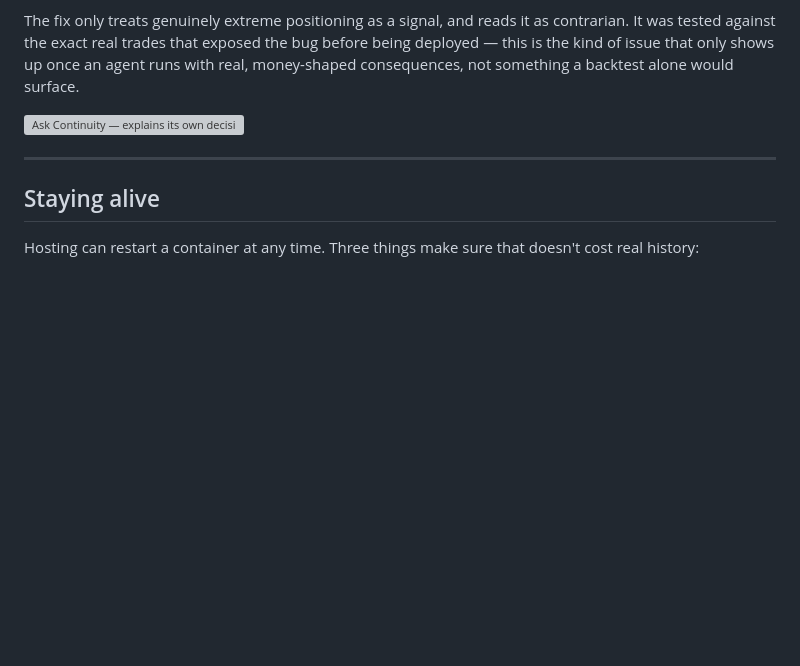
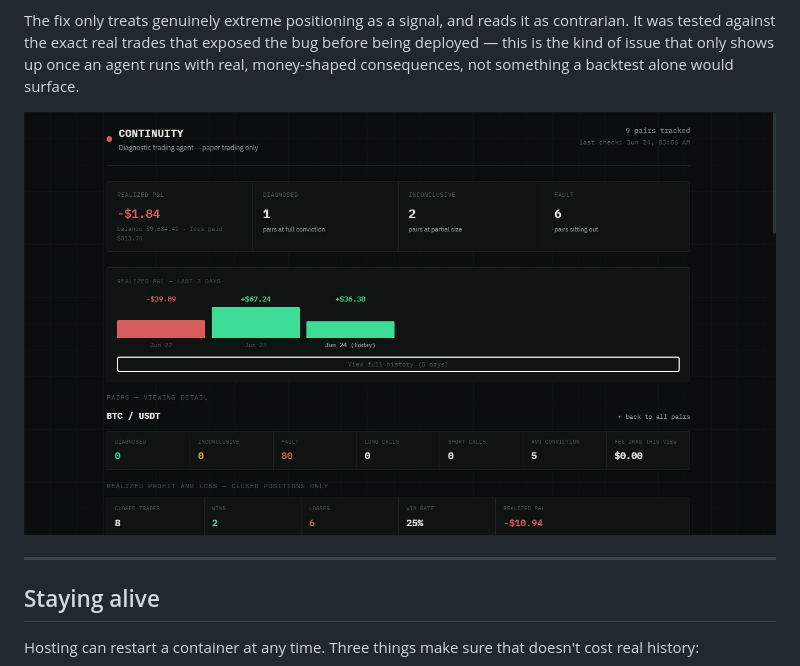
Before and after one commit to wisdomkings001/continuity, a Markdown page: README.md, the part around the change. Rendered like a GitHub page; blank space fills up the shorter version; grey boxes are pictures that could not be loaded.

```diff
--- a/README.md
+++ b/README.md
@@ -56,7 +56,7 @@ After running for a while, the closed-trade log showed every single position goi
 
 The fix only treats genuinely extreme positioning as a signal, and reads it as contrarian. It was tested against the exact real trades that exposed the bug before being deployed — this is the kind of issue that only shows up once an agent runs with real, money-shaped consequences, not something a backtest alone would surface.
 
-![Ask Continuity — explains its own decisions in plain language](screenshots/chat.jepg)
+![Ask Continuity — explains its own decisions in plain language](screenshots/chat.png)
 
 ---
 
```
